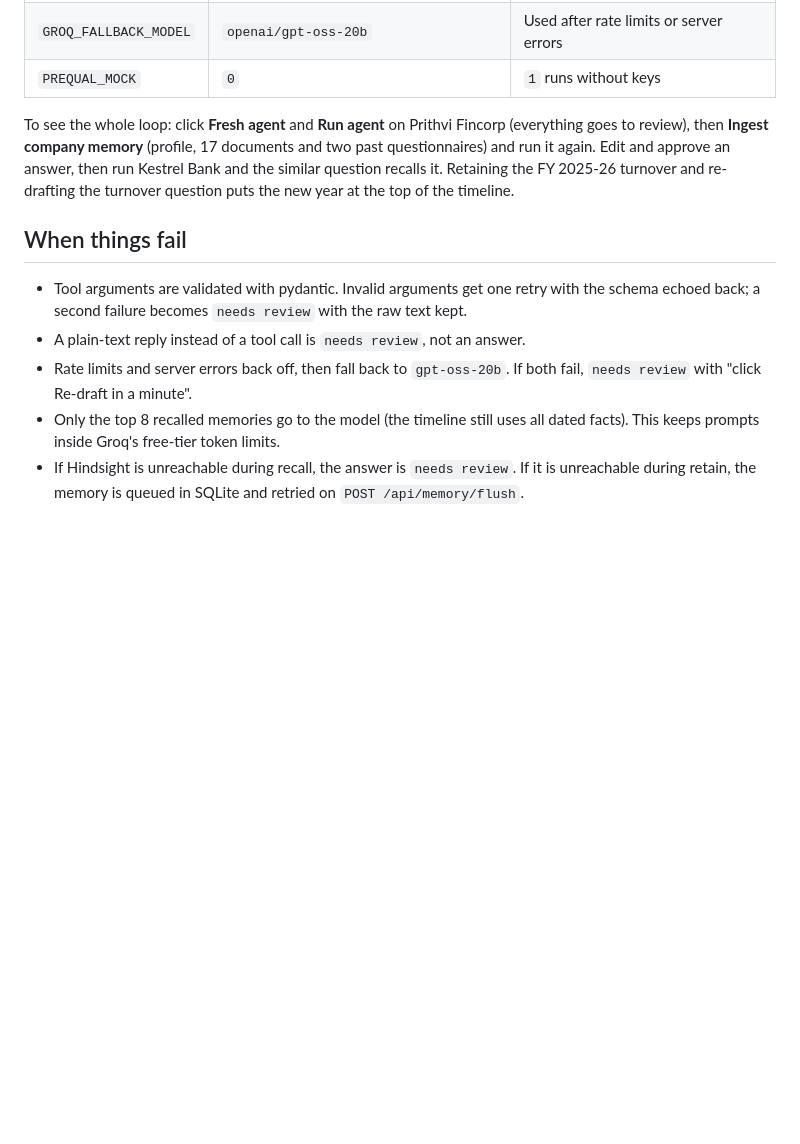
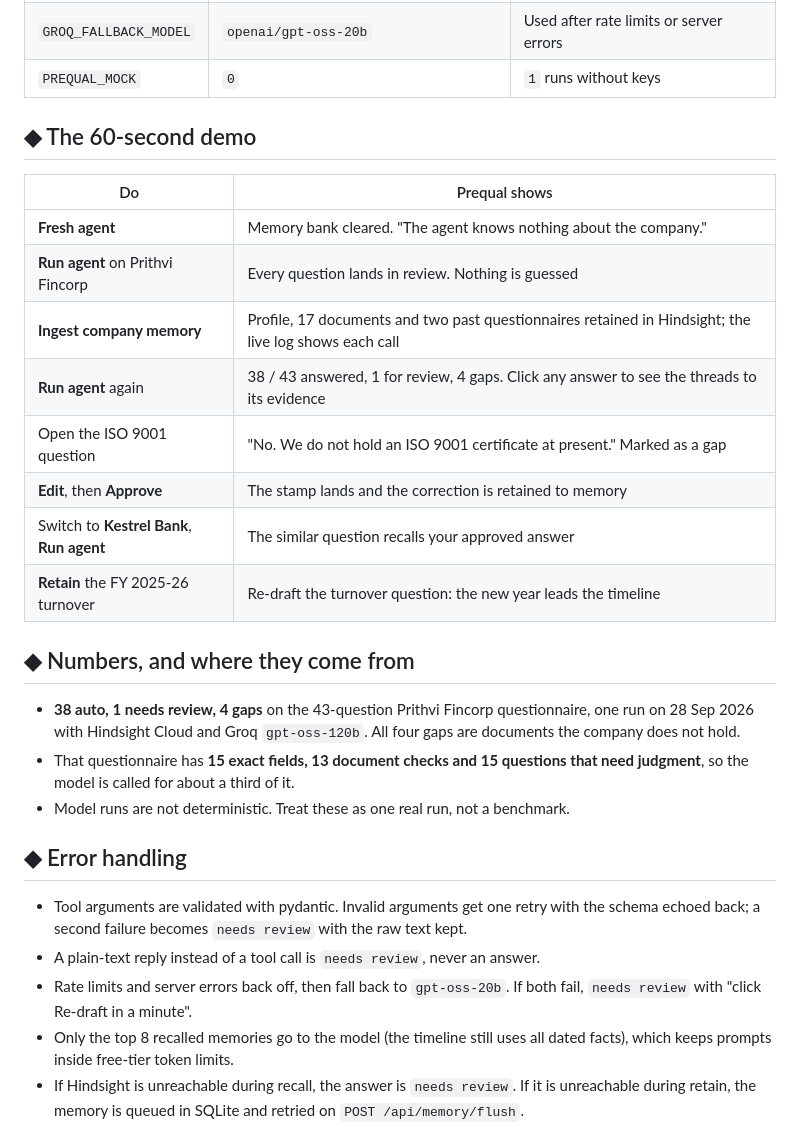
Before and after one commit to victorisaacchinta-eng/prequal, a Markdown page: README.md, the part around one of its changes. Drawn GitHub-style; folded sections open; blank space fills up the shorter version.

```diff
--- a/README.md
+++ b/README.md
@@ -81,13 +177,34 @@ Without keys you can run `PREQUAL_MOCK=1 uvicorn backend.main:app --port 8000`.
 | `GROQ_FALLBACK_MODEL` | `openai/gpt-oss-20b` | Used after rate limits or server errors |
 | `PREQUAL_MOCK` | `0` | `1` runs without keys |
 
-To see the whole loop: click **Fresh agent** and **Run agent** on Prithvi Fincorp (everything goes to review), then **Ingest company memory** (profile, 17 documents and two past questionnaires) and run it again. Edit and approve an answer, then run Kestrel Bank and the similar question recalls it. Retaining the FY 2025-26 turnover and re-drafting the turnover question puts the new year at the top of the timeline.
+</details>
 
-## When things fail
+## ◆ The 60-second demo
+
+| Do | Prequal shows |
+|---|---|
+| **Fresh agent** | Memory bank cleared. "The agent knows nothing about the company." |
+| **Run agent** on Prithvi Fincorp | Every question lands in review. Nothing is guessed |
+| **Ingest company memory** | Profile, 17 documents and two past questionnaires retained in Hindsight; the live log shows each call |
+| **Run agent** again | 38 / 43 answered, 1 for review, 4 gaps. Click any answer to see the threads to its evidence |
+| Open the ISO 9001 question | "No. We do not hold an ISO 9001 certificate at present." Marked as a gap |
+| **Edit**, then **Approve** | The stamp lands and the correction is retained to memory |
+| Switch to **Kestrel Bank**, **Run agent** | The similar question recalls your approved answer |
+| **Retain** the FY 2025-26 turnover | Re-draft the turnover question: the new year leads the timeline |
+
+## ◆ Numbers, and where they come from
+
+- **38 auto, 1 needs review, 4 gaps** on the 43-question Prithvi Fincorp questionnaire, one run on 28 Sep 2026 with
+  Hindsight Cloud and Groq `gpt-oss-120b`. All four gaps are documents the company does not hold.
+- That questionnaire has **15 exact fields, 13 document checks and 15 questions that need judgment**, so the model
+  is called for about a third of it.
+- Model runs are not deterministic. Treat these as one real run, not a benchmark.
+
+## ◆ Error handling
 
 - Tool arguments are validated with pydantic. Invalid arguments get one retry with the schema echoed back; a second failure becomes `needs review` with the raw text kept.
-- A plain-text reply instead of a tool call is `needs review`, not an answer.
+- A plain-text reply instead of a tool call is `needs review`, never an answer.
 - Rate limits and server errors back off, then fall back to `gpt-oss-20b`. If both fail, `needs review` with "click Re-draft in a minute".
-- Only the top 8 recalled memories go to the model (the timeline still uses all dated facts). This keeps prompts inside Groq's free-tier token limits.
+- Only the top 8 recalled memories go to the model (the timeline still uses all dated facts), which keeps prompts inside free-tier token limits.
 - If Hindsight is unreachable during recall, the answer is `needs review`. If it is unreachable during retain, the memory is queued in SQLite and retried on `POST /api/memory/flush`.
 
```
Also changed, not shown: other parts of README.md (+137 -32 lines).
